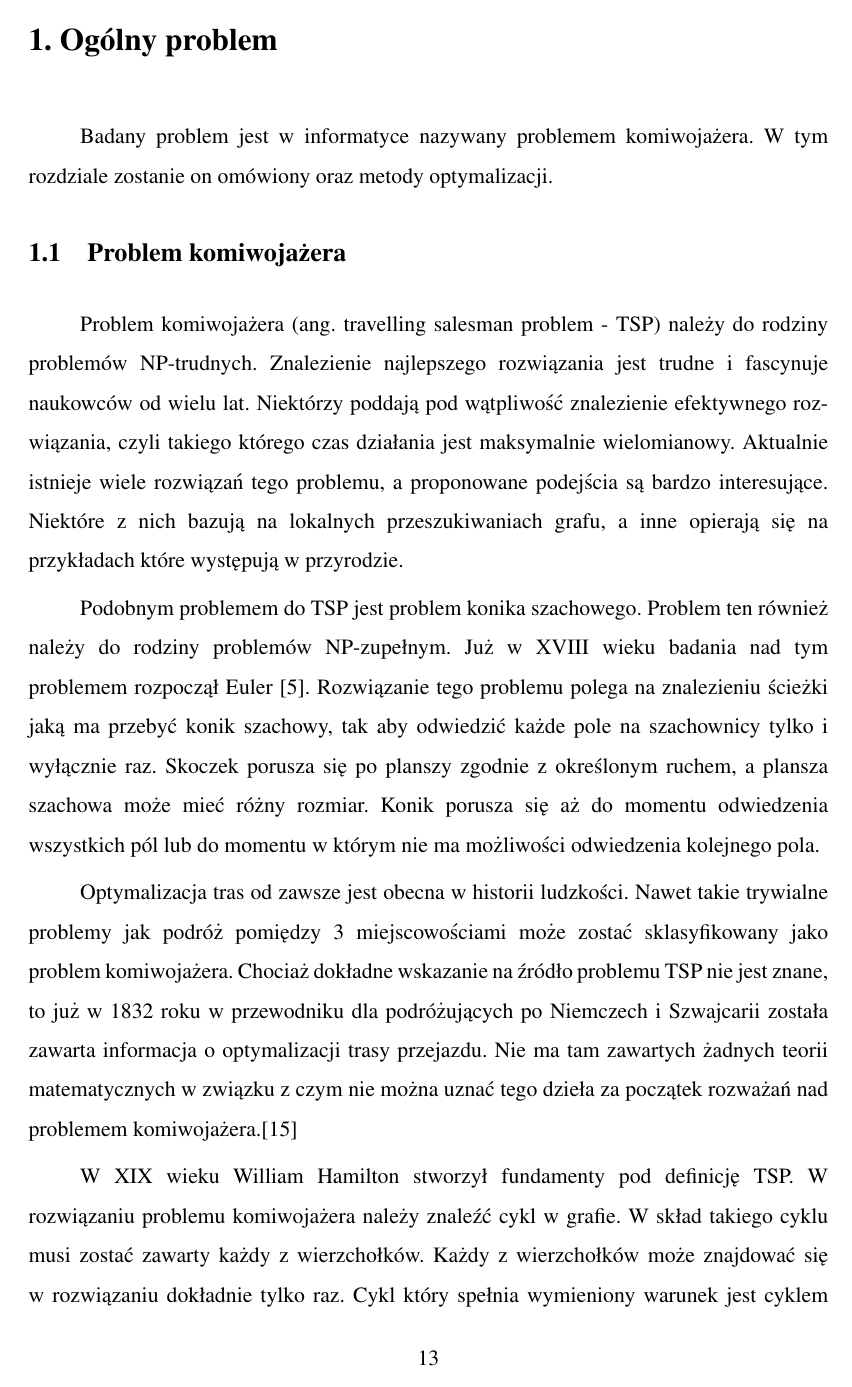
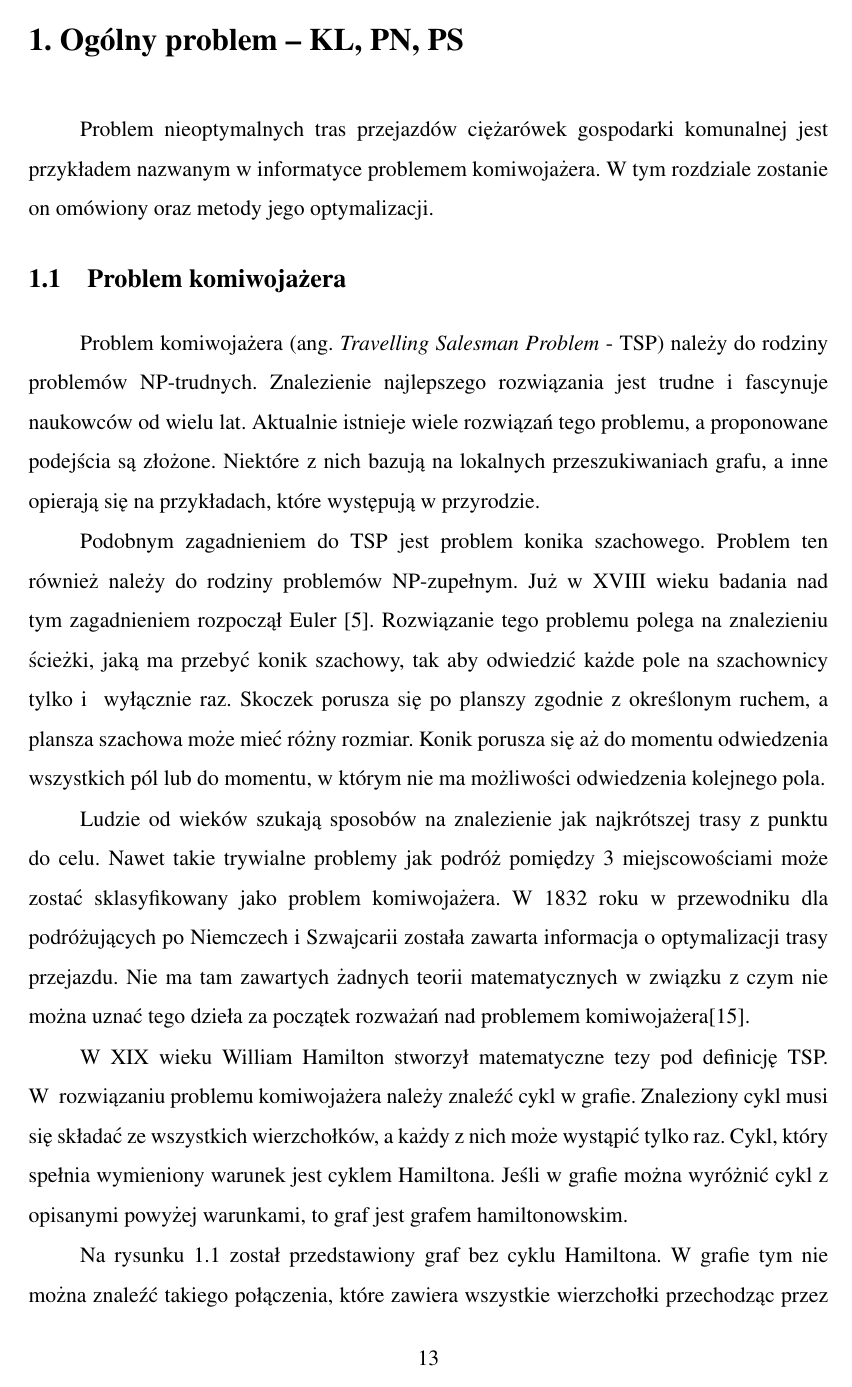
Before and after one commit to KamilLetowski/mgr, a LaTeX thesis (glowny.tex, which reads rozdziali.tex): page 13 of 107. Compiled offline with pdfLaTeX; the source files are stored in an older character set and shown here as Unicode.

Commit message:
jebac to gowno v3

```diff
--- a/rozdziali.tex
+++ b/rozdziali.tex
@@ -1,16 +1,16 @@
-\chapter{Ogólny problem}
-Badany problem jest w informatyce nazywany problemem komiwojażera. W tym rozdziale zostanie on omówiony oraz metody optymalizacji.
+\chapter{Ogólny problem -- KL, PN, PS}
+Problem nieoptymalnych tras przejazdów ciężarówek gospodarki komunalnej jest przykładem nazwanym w informatyce problemem komiwojażera. W tym rozdziale zostanie on omówiony oraz metody jego optymalizacji.
 
 \section{Problem komiwojażera}
-Problem komiwojażera (ang. travelling salesman problem - TSP) należy do rodziny problemów NP-trudnych. Znalezienie najlepszego rozwiązania jest trudne i fascynuje naukowców od wielu lat. Niektórzy poddają pod wątpliwość znalezienie efektywnego rozwiązania, czyli takiego którego czas działania jest maksymalnie wielomianowy. Aktualnie istnieje wiele rozwiązań tego problemu, a proponowane podejścia są bardzo interesujące. Niektóre z nich bazują na lokalnych przeszukiwaniach grafu, a inne opierają się na przykładach które występują w przyrodzie.
+Problem komiwojażera (ang. \textit{Travelling Salesman Problem} - TSP) należy do rodziny problemów NP-trudnych. Znalezienie najlepszego rozwiązania jest trudne i fascynuje naukowców od wielu lat. Aktualnie istnieje wiele rozwiązań tego problemu, a proponowane podejścia są złożone. Niektóre z nich bazują na lokalnych przeszukiwaniach grafu, a inne opierają się na przykładach, które występują w przyrodzie.
 
-Podobnym problemem do TSP jest problem konika szachowego. Problem ten również należy do rodziny problemów NP-zupełnym. Już w XVIII wieku badania nad tym problemem rozpoczął Euler \cite{euler_2}. Rozwiązanie tego problemu polega na znalezieniu ścieżki jaką ma przebyć konik szachowy, tak aby odwiedzić każde pole na szachownicy tylko i wyłącznie raz. Skoczek porusza się po planszy zgodnie z określonym ruchem, a plansza szachowa może mieć różny rozmiar. Konik porusza się aż do momentu odwiedzenia wszystkich pól lub do momentu w którym nie ma możliwości odwiedzenia kolejnego pola.
+Podobnym zagadnieniem do TSP jest problem konika szachowego. Problem ten również należy do rodziny problemów NP-zupełnym. Już w XVIII wieku badania nad tym zagadnieniem rozpoczął Euler \cite{euler_2}. Rozwiązanie tego problemu polega na znalezieniu ścieżki, jaką ma przebyć konik szachowy, tak aby odwiedzić każde pole na szachownicy tylko i~ wyłącznie raz. Skoczek porusza się po planszy zgodnie z określonym ruchem, a plansza szachowa może mieć różny rozmiar. Konik porusza się aż do momentu odwiedzenia wszystkich pól lub do momentu, w którym nie ma możliwości odwiedzenia kolejnego pola.
 
-Optymalizacja tras od zawsze jest obecna w historii ludzkości. Nawet takie trywialne problemy jak podróż pomiędzy 3 miejscowościami może zostać sklasyfikowany jako problem komiwojażera. Chociaż dokładne wskazanie na źródło problemu TSP nie jest znane, to już w 1832 roku w przewodniku dla podróżujących po Niemczech i Szwajcarii została zawarta informacja o optymalizacji trasy przejazdu. Nie ma tam zawartych żadnych teorii matematycznych w związku z czym nie można uznać tego dzieła za początek rozważań nad problemem komiwojażera.\cite{kl_poczatek_rozwazan}
+Ludzie od wieków szukają sposobów na znalezienie jak najkrótszej trasy z punktu do celu. Nawet takie trywialne problemy jak podróż pomiędzy 3 miejscowościami może zostać sklasyfikowany jako problem komiwojażera. W 1832 roku w przewodniku dla podróżujących po Niemczech i Szwajcarii została zawarta informacja o optymalizacji trasy przejazdu. Nie ma tam zawartych żadnych teorii matematycznych w związku z czym nie można uznać tego dzieła za początek rozważań nad problemem komiwojażera\cite{kl_poczatek_rozwazan}.
 
-W XIX wieku William Hamilton stworzył fundamenty pod definicję TSP. W rozwiązaniu problemu komiwojażera należy znaleźć cykl w grafie. W skład takiego cyklu musi zostać zawarty każdy z wierzchołków. Każdy z wierzchołków może znajdować się w rozwiązaniu dokładnie tylko raz. Cykl który spełnia wymieniony warunek jest cyklem Hamiltona. Jeśli w grafie można wyróżnić cykl z opisanymi powyżej warunkami, to graf jest grafem Hamiltonowskim.
+W XIX wieku William Hamilton stworzył matematyczne tezy pod definicję TSP. W~ rozwiązaniu problemu komiwojażera należy znaleźć cykl w grafie. Znaleziony cykl musi się składać ze wszystkich wierzchołków, a każdy z nich może wystąpić tylko raz. Cykl, który spełnia wymieniony warunek jest cyklem Hamiltona. Jeśli w grafie można wyróżnić cykl z opisanymi powyżej warunkami, to graf jest grafem hamiltonowskim.
 
-Na \ref{kl_graf_nie_hamiltona} został przedstawiony graf bez cyklu Hamiltona. W grafie tym nie można znaleźć takiego połączenia które zawiera wszystkie wierzchołki przechodząc przez każdy z nich dokładnie raz. Istnieje możliwość przejścia przez wszystkie wierzchołki jedynie po powtórnym odwiedzeniu przynajmniej jednego wierzchołka.
+Na rysunku \ref{kl_graf_nie_hamiltona} został przedstawiony graf bez cyklu Hamiltona. W grafie tym nie można znaleźć takiego połączenia, które zawiera wszystkie wierzchołki przechodząc przez każdy z nich dokładnie raz. Istnieje możliwość przejścia przez wszystkie wierzchołki jedynie po powtórnym odwiedzeniu przynajmniej jednego wierzchołka.
 
 \begin{figure}[h!]
 	\centering
```
Also changed, not shown: rozdziali.tex (21 more changed lines).
